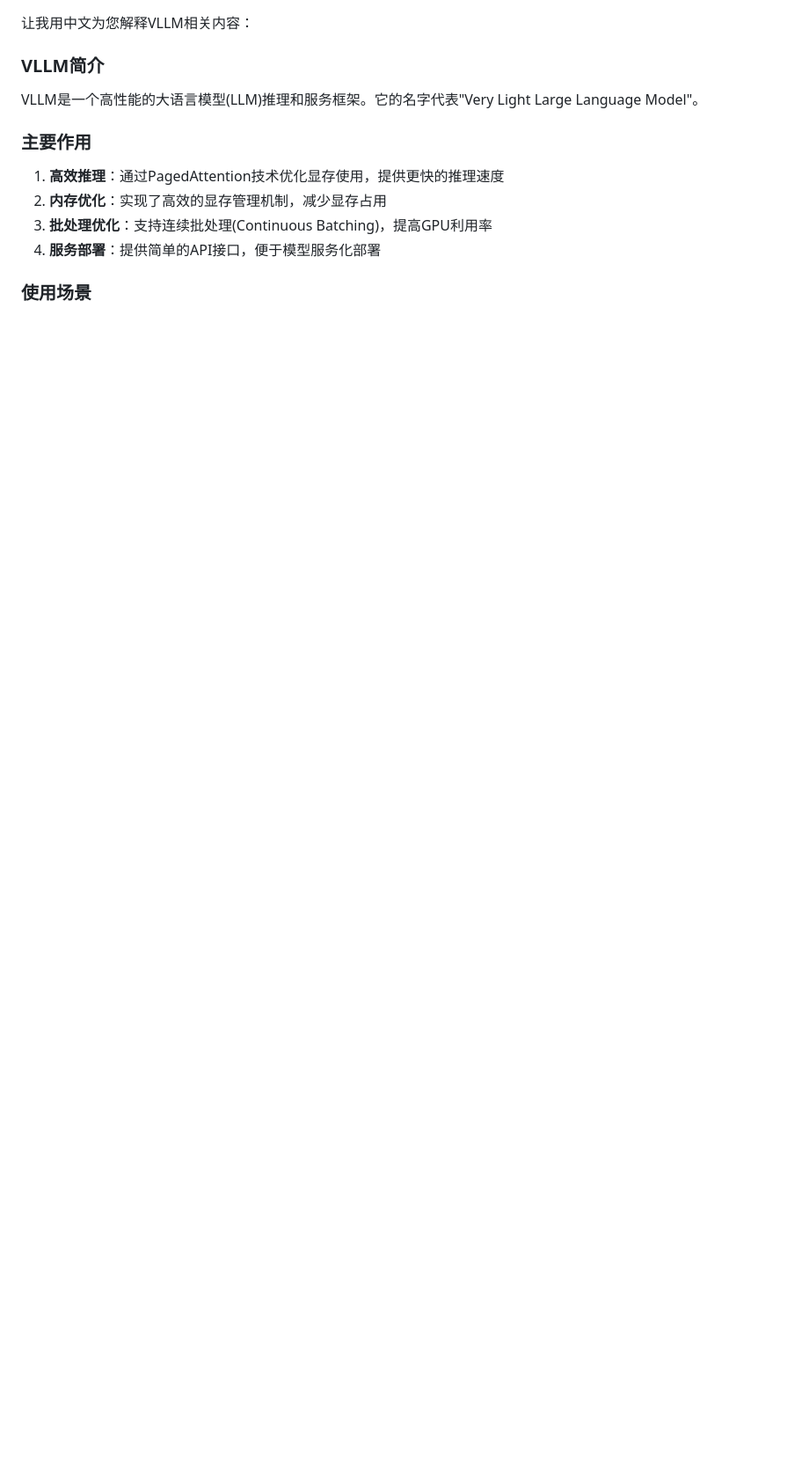
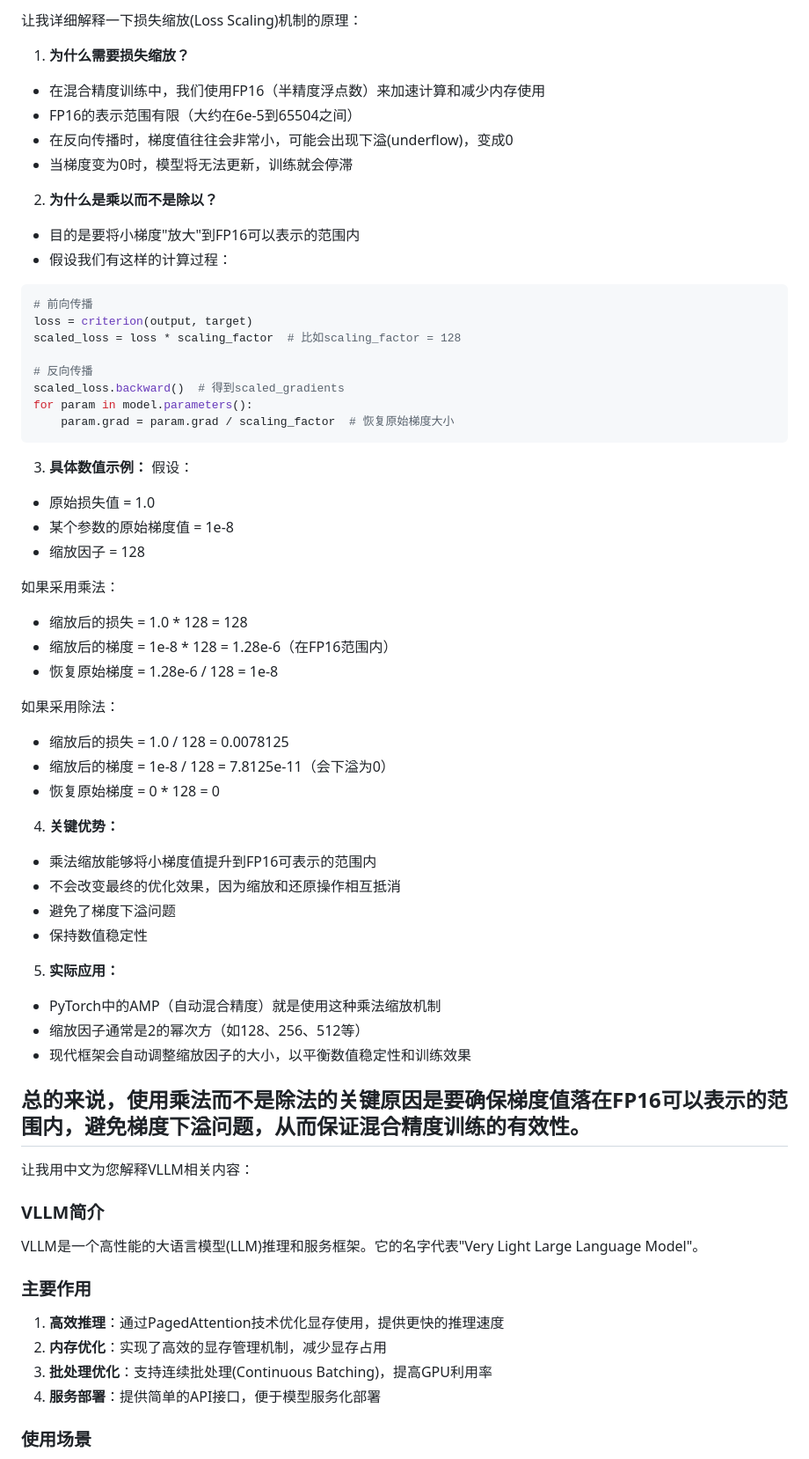
Before and after one commit to 997240/my-anki-reviews, a Markdown page: 2-13.md, the part around the change. Shown at 88% size. GitHub-like rendering; blank space fills up the shorter version.

````diff
--- a/2-13.md
+++ b/2-13.md
@@ -1,3 +1,56 @@
+让我详细解释一下损失缩放(Loss Scaling)机制的原理：
+
+1. **为什么需要损失缩放？**
+- 在混合精度训练中，我们使用FP16（半精度浮点数）来加速计算和减少内存使用
+- FP16的表示范围有限（大约在6e-5到65504之间）
+- 在反向传播时，梯度值往往会非常小，可能会出现下溢(underflow)，变成0
+- 当梯度变为0时，模型将无法更新，训练就会停滞
+
+2. **为什么是乘以而不是除以？**
+- 目的是要将小梯度"放大"到FP16可以表示的范围内
+- 假设我们有这样的计算过程：
+```python
+# 前向传播
+loss = criterion(output, target)
+scaled_loss = loss * scaling_factor  # 比如scaling_factor = 128
+
+# 反向传播
+scaled_loss.backward()  # 得到scaled_gradients
+for param in model.parameters():
+    param.grad = param.grad / scaling_factor  # 恢复原始梯度大小
+```
+
+3. **具体数值示例：**
+假设：
+- 原始损失值 = 1.0
+- 某个参数的原始梯度值 = 1e-8
+- 缩放因子 = 128
+
+如果采用乘法：
+- 缩放后的损失 = 1.0 * 128 = 128
+- 缩放后的梯度 = 1e-8 * 128 = 1.28e-6（在FP16范围内）
+- 恢复原始梯度 = 1.28e-6 / 128 = 1e-8
+
+如果采用除法：
+- 缩放后的损失 = 1.0 / 128 = 0.0078125
+- 缩放后的梯度 = 1e-8 / 128 = 7.8125e-11（会下溢为0）
+- 恢复原始梯度 = 0 * 128 = 0
+
+4. **关键优势：**
+- 乘法缩放能够将小梯度值提升到FP16可表示的范围内
+- 不会改变最终的优化效果，因为缩放和还原操作相互抵消
+- 避免了梯度下溢问题
+- 保持数值稳定性
+
+5. **实际应用：**
+- PyTorch中的AMP（自动混合精度）就是使用这种乘法缩放机制
+- 缩放因子通常是2的幂次方（如128、256、512等）
+- 现代框架会自动调整缩放因子的大小，以平衡数值稳定性和训练效果
+
+总的来说，使用乘法而不是除法的关键原因是要确保梯度值落在FP16可以表示的范围内，避免梯度下溢问题，从而保证混合精度训练的有效性。
+-------------------------
+
+
 让我用中文为您解释VLLM相关内容：
 
 ### VLLM简介
````
